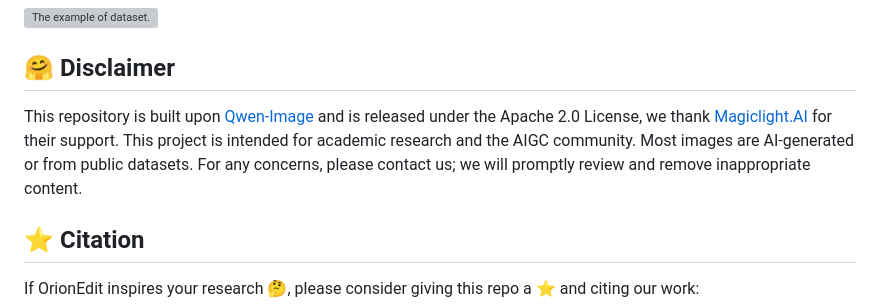
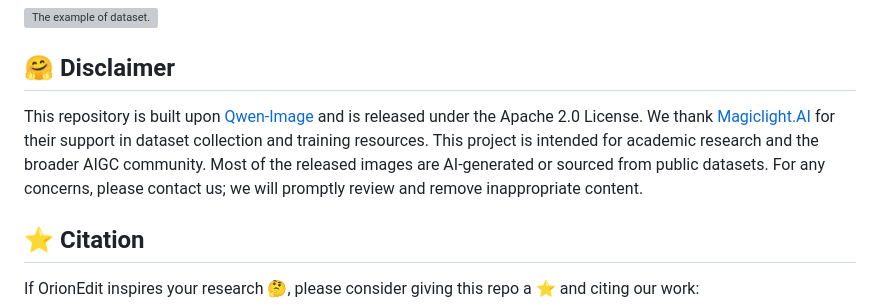
Before and after one commit to cityuhkai/OrionEdit, a Markdown page: README.md, the part around the change. GitHub-like rendering; grey boxes are pictures that could not be loaded.

```diff
--- a/README.md
+++ b/README.md
@@ -59,11 +59,7 @@ To reduce training overhead, some of multiple reference images are pre-composed
 
 ## 🤗 Disclaimer
 
-This repository is built upon [Qwen-Image](https://github.com/QwenLM/Qwen-Image) and is released under the Apache 2.0 License, we thank [Magiclight.AI](https://magiclight.ai) for their support. This project is intended for academic research and the AIGC community. Most images are AI-generated or from public datasets. For any concerns, please contact us; we will promptly review and remove inappropriate content.
-
-
-
-
+This repository is built upon [Qwen-Image](https://github.com/QwenLM/Qwen-Image) and is released under the Apache 2.0 License. We thank [Magiclight.AI](https://magiclight.ai) for their support in dataset collection and training resources. This project is intended for academic research and the broader AIGC community. Most of the released images are AI-generated or sourced from public datasets. For any concerns, please contact us; we will promptly review and remove inappropriate content.
 
 
 
```
